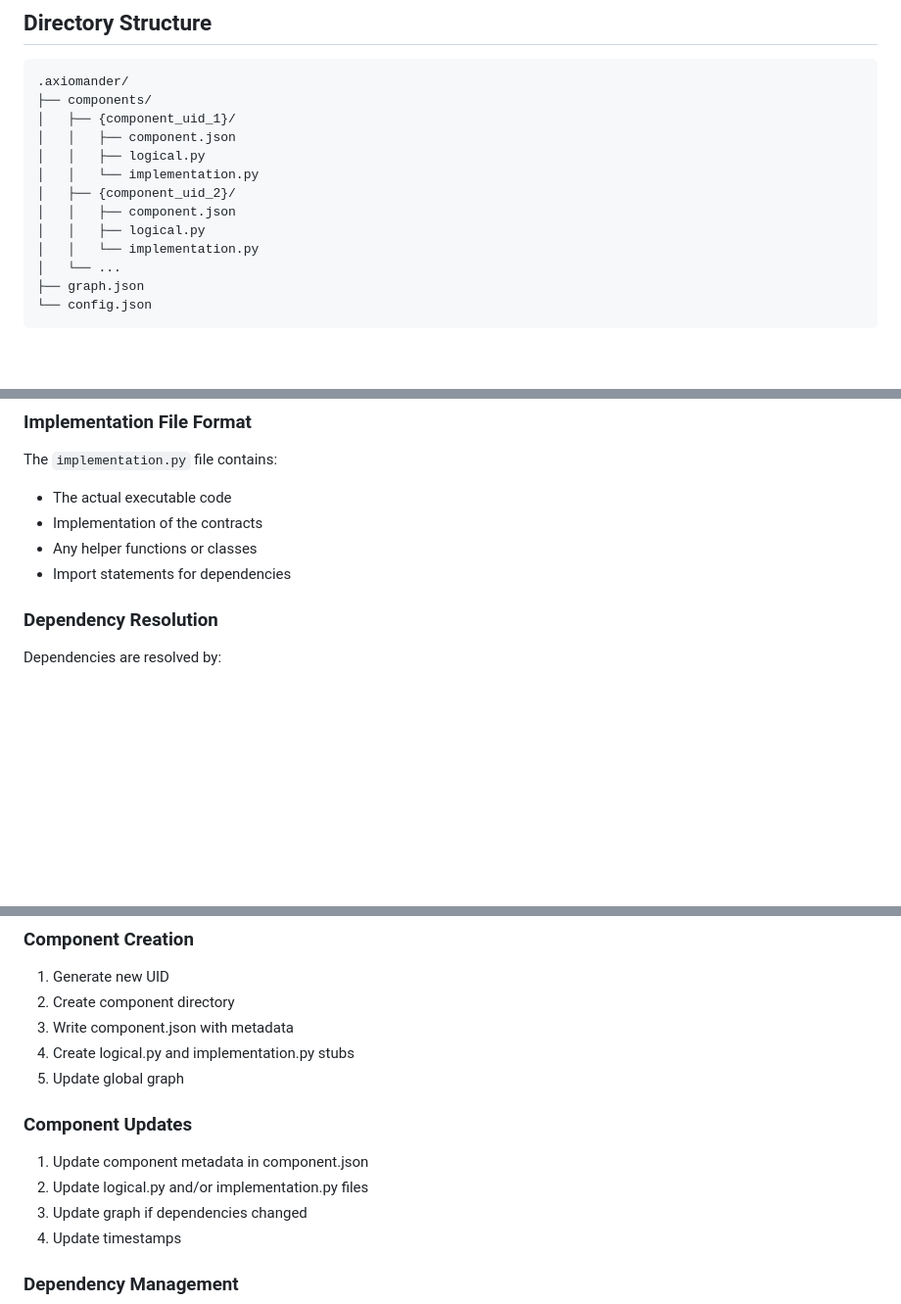
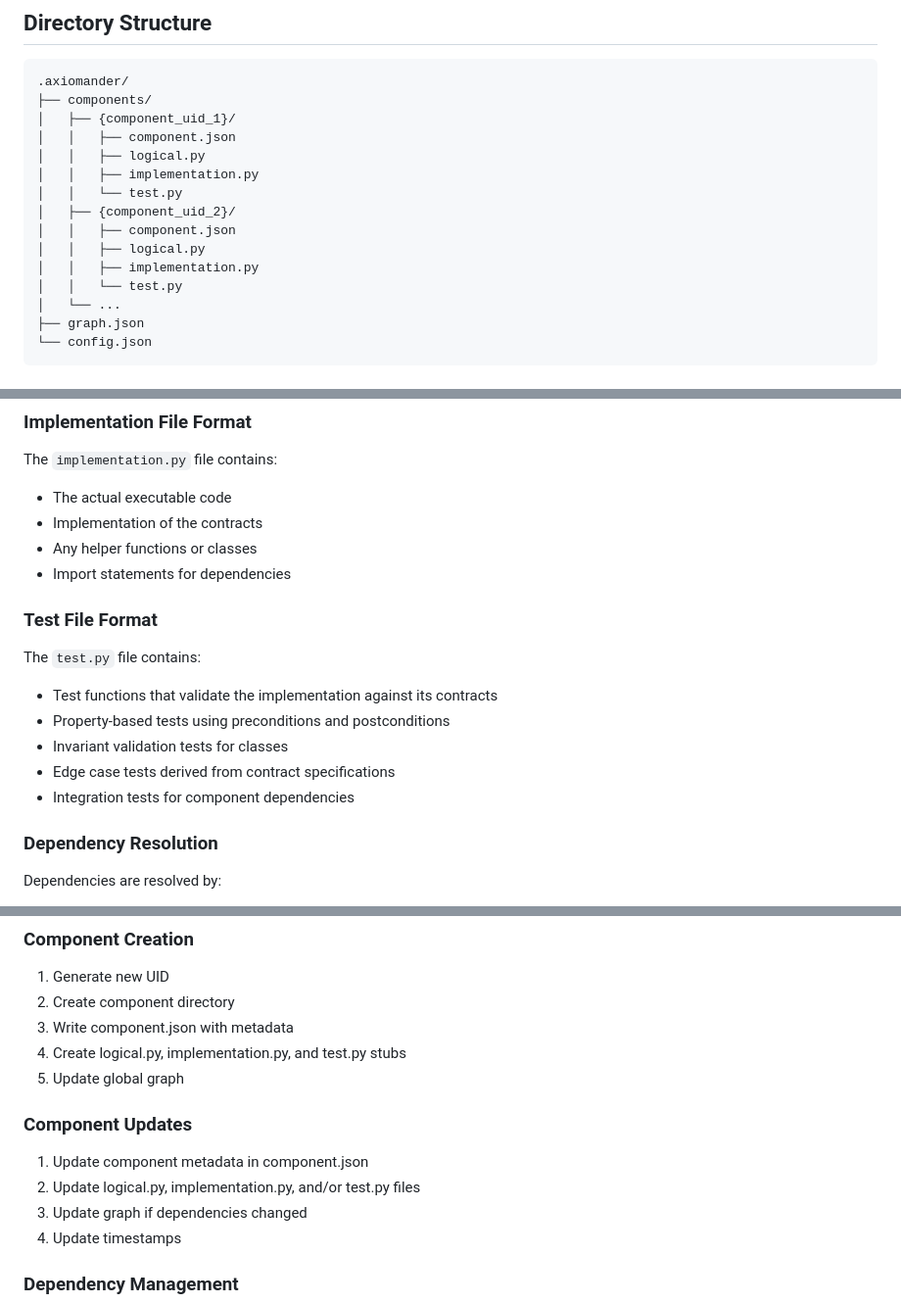
Before and after one commit to scidonia/axiomander, a Markdown page: component_storage_specification.md, 3 parts joined by grey strips. Shown at 98% size. Drawn GitHub-style; blank space fills up the shorter version.

Commit message:
feat: add test.py to component structure for contract validation
Co-authored-by: aider (anthropic/claude-sonnet-4-20250514) <aider@aider.chat>

```diff
--- a/component_storage_specification.md
+++ b/component_storage_specification.md
@@ -14,11 +14,13 @@ Components are individual objects that represent functions, classes, or modules
 │   ├── {component_uid_1}/
 │   │   ├── component.json
 │   │   ├── logical.py
-│   │   └── implementation.py
+│   │   ├── implementation.py
+│   │   └── test.py
 │   ├── {component_uid_2}/
 │   │   ├── component.json
 │   │   ├── logical.py
-│   │   └── implementation.py
+│   │   ├── implementation.py
+│   │   └── test.py
 │   └── ...
 ├── graph.json
 └── config.json
@@ -264,6 +272,15 @@ The `implementation.py` file contains:
 - Implementation of the contracts
 - Any helper functions or classes
 - Import statements for dependencies
+
+### Test File Format
+
+The `test.py` file contains:
+- Test functions that validate the implementation against its contracts
+- Property-based tests using preconditions and postconditions
+- Invariant validation tests for classes
+- Edge case tests derived from contract specifications
+- Integration tests for component dependencies
 
 ### Dependency Resolution
 
@@ -293,12 +310,12 @@ Edges in the graph can represent:
 1. Generate new UID
 2. Create component directory
 3. Write component.json with metadata
-4. Create logical.py and implementation.py stubs
+4. Create logical.py, implementation.py, and test.py stubs
 5. Update global graph
 
 ### Component Updates
 1. Update component metadata in component.json
-2. Update logical.py and/or implementation.py files
+2. Update logical.py, implementation.py, and/or test.py files
 3. Update graph if dependencies changed
 4. Update timestamps
 
```
Also changed, not shown: other parts of component_storage_specification.md (+8 -1 lines).
